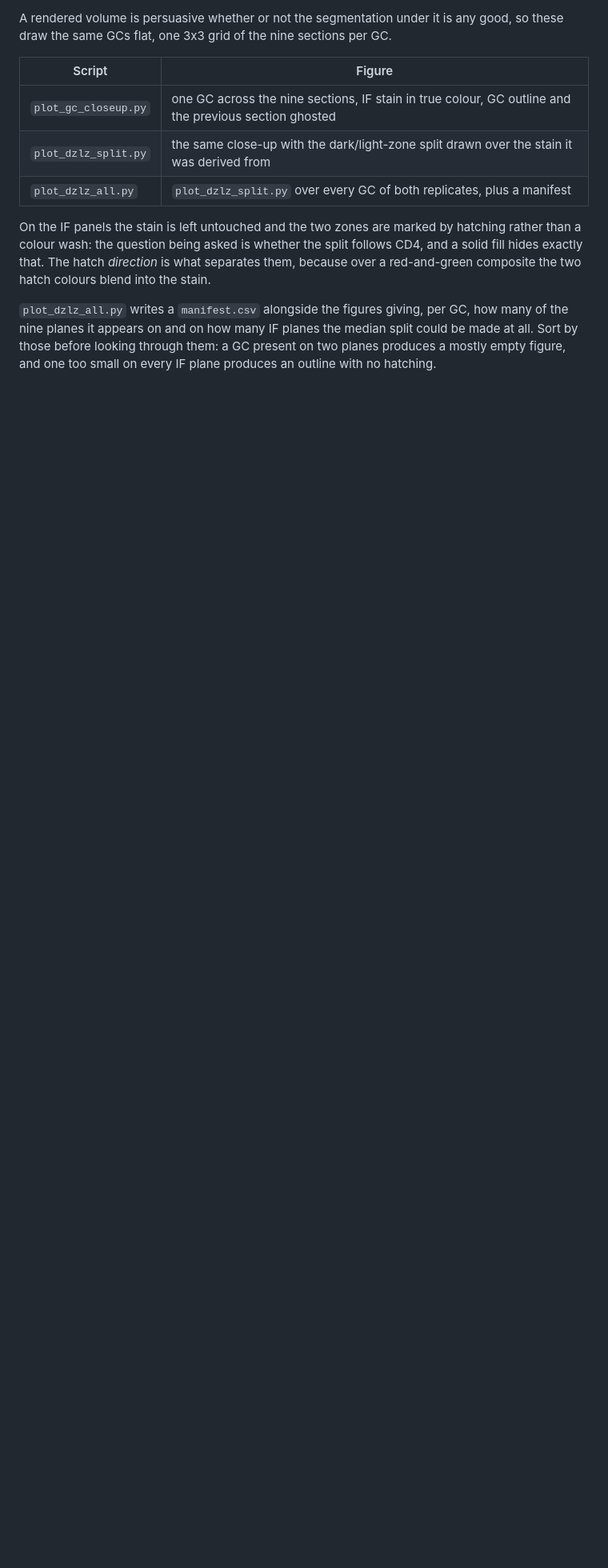
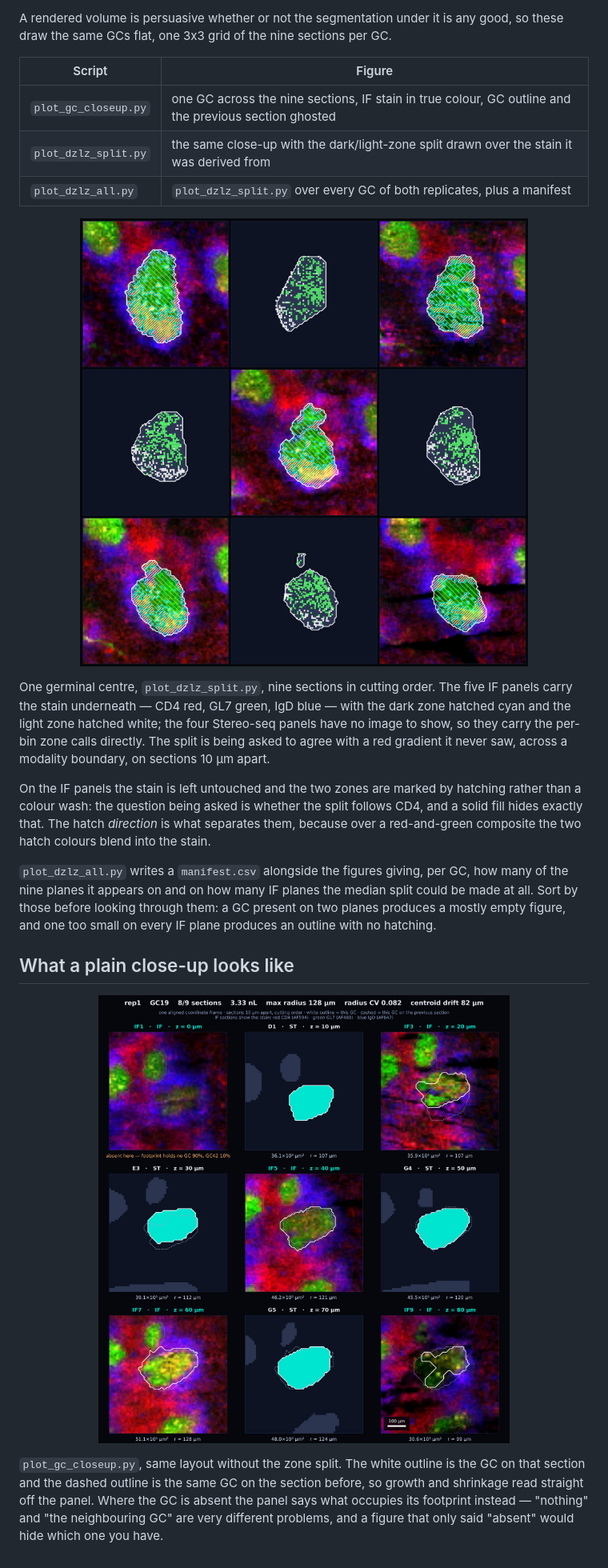
Before and after one commit to Reynold4k/gc-serial-align, a Markdown page: figures_2d/README.md, the part around the change. Shown at 80% size. GitHub-like rendering; pictures changed too: docs/img/dzlz_split.jpg (added), docs/img/gc_closeup.jpg (added); blank space fills up the shorter version.

```diff
--- a/figures_2d/README.md
+++ b/figures_2d/README.md
@@ -8,6 +8,14 @@ good, so these draw the same GCs flat, one 3x3 grid of the nine sections per GC.
 | `plot_gc_closeup.py` | one GC across the nine sections, IF stain in true colour, GC outline and the previous section ghosted |
 | `plot_dzlz_split.py` | the same close-up with the dark/light-zone split drawn over the stain it was derived from |
 | `plot_dzlz_all.py` | `plot_dzlz_split.py` over every GC of both replicates, plus a manifest |
+
+<p align="center"><img src="../docs/img/dzlz_split.jpg" width="100%"></p>
+
+One germinal centre, `plot_dzlz_split.py`, nine sections in cutting order. The five IF
+panels carry the stain underneath — CD4 red, GL7 green, IgD blue — with the dark zone
+hatched cyan and the light zone hatched white; the four Stereo-seq panels have no image
+to show, so they carry the per-bin zone calls directly. The split is being asked to agree
+with a red gradient it never saw, across a modality boundary, on sections 10 µm apart.
 
 On the IF panels the stain is left untouched and the two zones are marked by
 hatching rather than a colour wash: the question being asked is whether the
@@ -20,3 +28,13 @@ how many of the nine planes it appears on and on how many IF planes the median
 split could be made at all. Sort by those before looking through them: a GC
 present on two planes produces a mostly empty figure, and one too small on every
 IF plane produces an outline with no hatching.
+
+## What a plain close-up looks like
+
+<p align="center"><img src="../docs/img/gc_closeup.jpg" width="100%"></p>
+
+`plot_gc_closeup.py`, same layout without the zone split. The white outline is the GC on
+that section and the dashed outline is the same GC on the section before, so growth and
+shrinkage read straight off the panel. Where the GC is absent the panel says what occupies
+its footprint instead — "nothing" and "the neighbouring GC" are very different problems,
+and a figure that only said "absent" would hide which one you have.
```
Also changed, not shown: viewer_layers/README.md (+16 -0 lines), docs/img/follicle.jpg (added), docs/img/zone_blocks.jpg (added).
